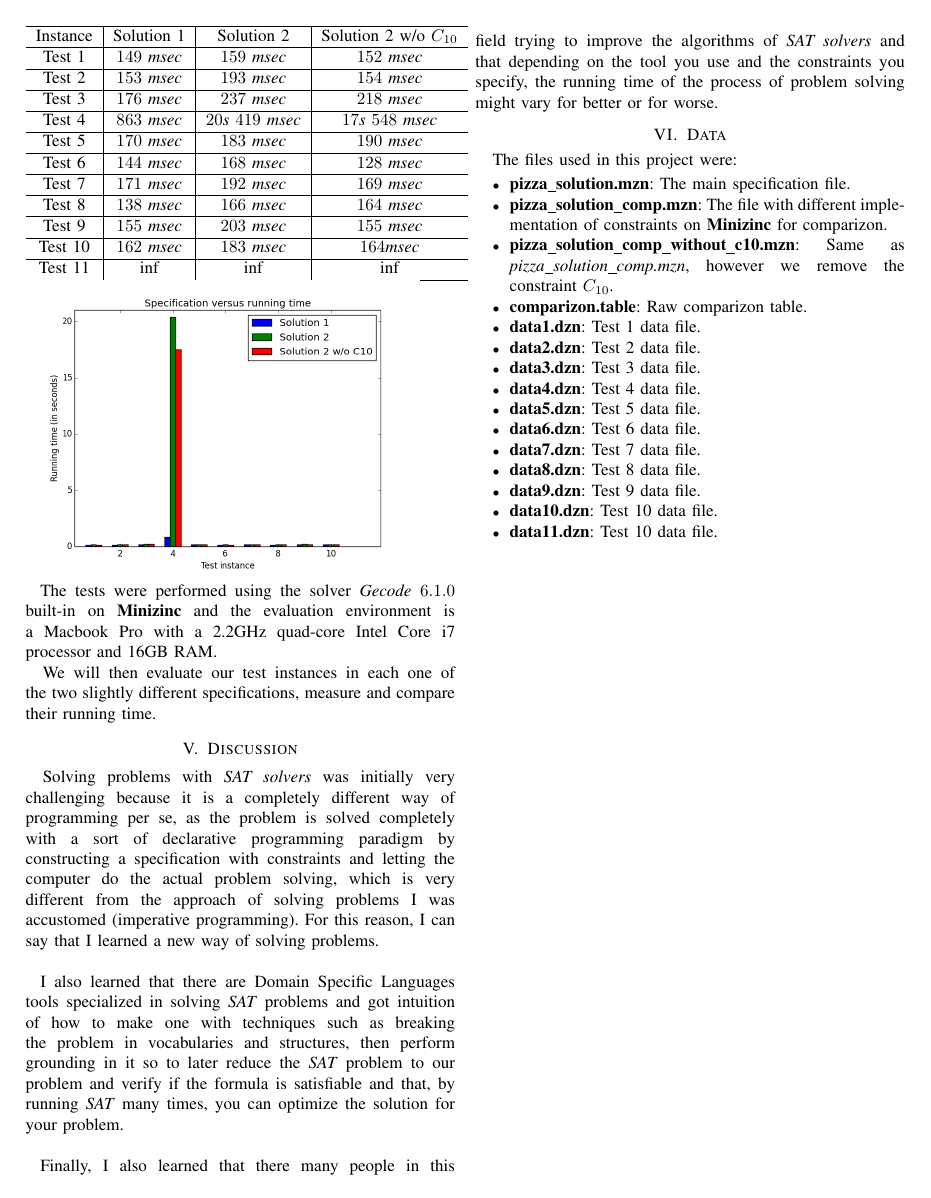
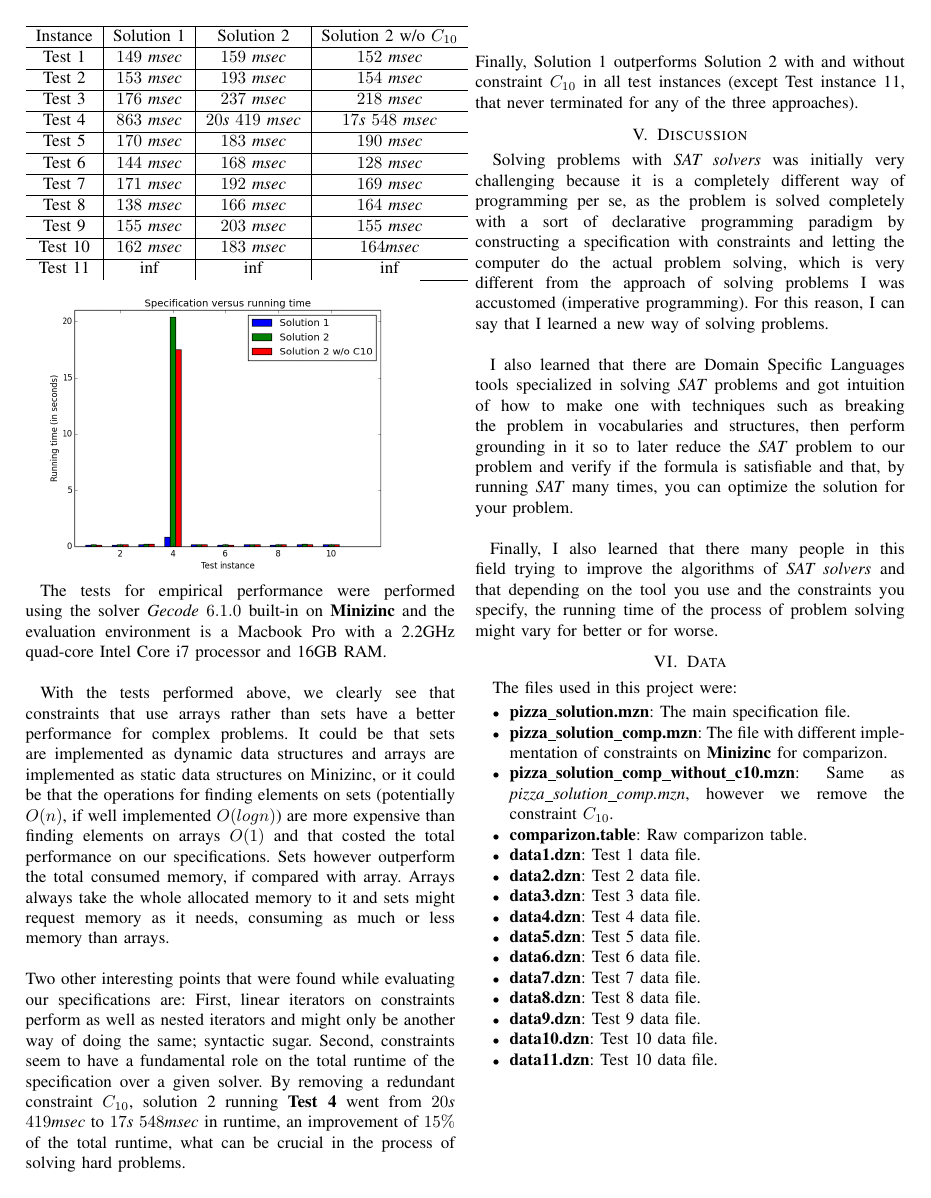
Before and after one commit to luizperes/cmpt-417-intelligent-systems, a LaTeX paper (project-report/project-report.tex): page 4 of 4. Compiled offline with pdfLaTeX.

Commit message:
Adding a lot of new stuff yo

```diff
--- a/project-report/project-report.tex
+++ b/project-report/project-report.tex
@@ -280,9 +280,16 @@ For means of empirical performance of the project, we will try to answer the que
       Test 11 & inf & inf & inf\\ \hline
   \end{tabular}
 \includegraphics[scale=0.4]{comparizon_img.png}\\
-\tab The tests were performed using the solver \textit{Gecode $6.1.0$} built-in on \textbf{Minizinc} and the evaluation environment is a Macbook Pro with a 2.2GHz quad-core Intel Core i7 processor and 16GB RAM.
-
-We will then evaluate our test instances in each one of the two slightly different specifications, measure and compare their running time.
+\tab The tests for empirical performance were performed using the solver \textit{Gecode $6.1.0$} built-in on \textbf{Minizinc} and the evaluation environment is a Macbook Pro with a 2.2GHz quad-core Intel Core i7 processor and 16GB RAM.
+\\
+\\
+\tab With the tests performed above, we clearly see that constraints that use arrays rather than sets have a better performance for complex problems. It could be that sets are implemented as dynamic data structures and arrays are implemented as static data structures on Minizinc, or it could be that the operations for finding elements on sets (potentially $O(n)$, if well implemented $O(logn)$) are more expensive than finding elements on arrays $O(1)$ and that costed the total performance on our specifications. Sets however outperform the total consumed memory, if compared with array. Arrays always take the whole allocated memory to it and sets might request memory as it needs, consuming as much or less memory than arrays.
+\\
+\\
+Two other interesting points that were found while evaluating our specifications are: First, linear iterators on constraints perform as well as nested iterators and might only be another way of doing the same; syntactic sugar. Second, constraints seem to have a fundamental role on the total runtime of the specification over a given solver. By removing a redundant constraint $C_{10}$, solution 2 running \textbf{Test 4} went from $20$\textit{s} $419$\textit{msec} to $17$\textit{s} $548$\textit{msec} in runtime, an improvement of $15\%$ of the total runtime, what can be crucial in the process of solving hard problems.
+\\
+\\
+Finally, Solution 1 outperforms Solution 2 with and without constraint $C_{10}$ in all test instances (except Test instance 11, that never terminated for any of the three approaches).
 \section{Discussion}
 Solving problems with \textit{SAT solvers} was initially very challenging because it is a completely different way of programming per se, as the problem is solved completely with a sort of declarative programming paradigm by constructing a specification with constraints and letting the computer do the actual problem solving, which is very different from the approach of solving problems I was accustomed (imperative programming). For this reason, I can say that I learned a new way of solving problems.
 \\
```
Also changed, not shown: project-report/project-report.pdf, project-report/project-report.tex (6 more changed lines).
